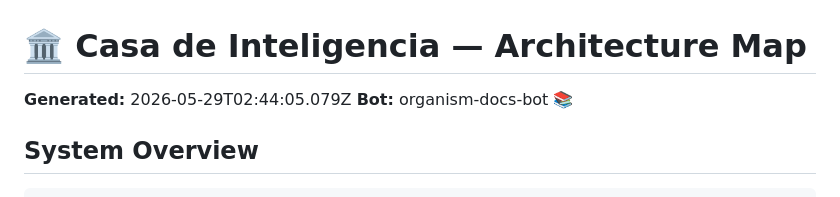
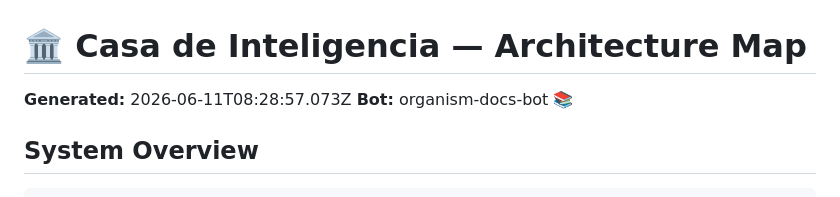
Before and after one commit to FreddyCreates/potential-succotash, a Markdown page: docs/architecture-map.md, the part around the change. Drawn GitHub-style.

```diff
--- a/docs/architecture-map.md
+++ b/docs/architecture-map.md
@@ -1,6 +1,6 @@
 # 🏛 Casa de Inteligencia — Architecture Map
 
-**Generated:** 2026-05-29T02:44:05.079Z
+**Generated:** 2026-06-11T08:28:57.073Z
 **Bot:** organism-docs-bot 📚
 
 ## System Overview
```
Also changed, not shown: docs/extension-catalog.md (+1 -1 lines), docs/sdk-reference.md (+1 -1 lines).
